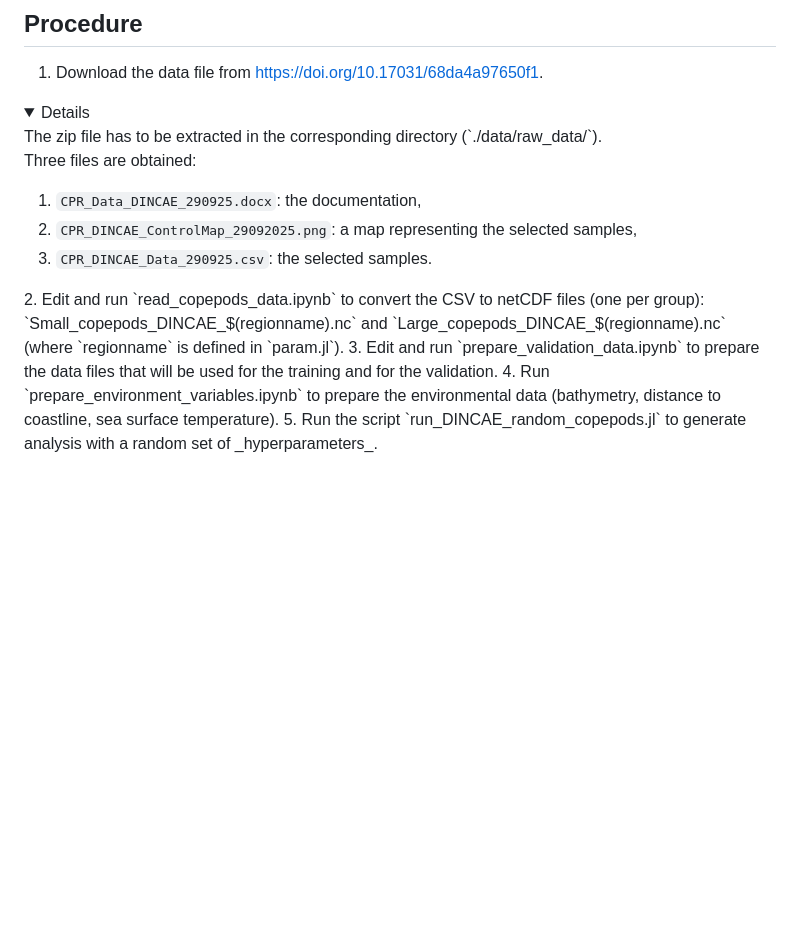
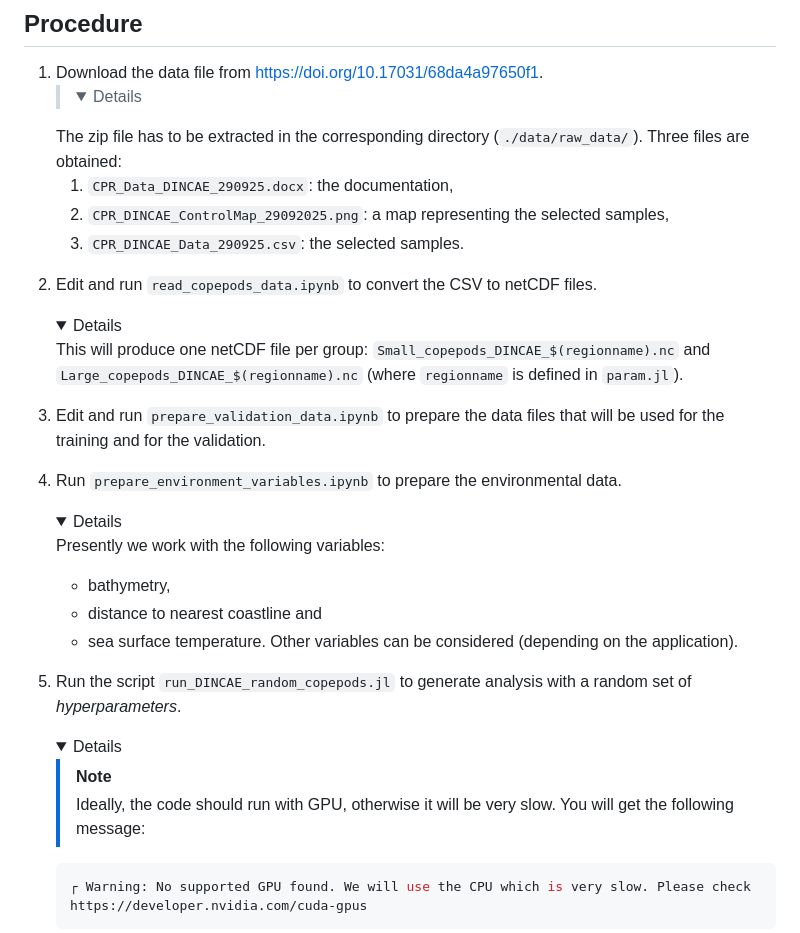
Before and after one commit to gher-uliege/EMODnet-Biology-Interpolation-NN-Copepods, a Markdown page: README.md, the part around one of its changes. GitHub-like rendering; folded sections open; blank space fills up the shorter version.

Commit message:
clean readme

````diff
--- a/README.md
+++ b/README.md
@@ -162,16 +165,42 @@ Copyright (c) 2025 ULiège (GHER)
 ## Procedure
 
 1. Download the data file from https://doi.org/10.17031/68da4a97650f1.
-<details>
-The zip file has to be extracted in the corresponding directory (`./data/raw_data/`).
+   ><details>
+   The zip file has to be extracted in the corresponding directory (`./data/raw_data/`). Three files are obtained:
+   1. `CPR_Data_DINCAE_290925.docx`: the documentation,
+   2. `CPR_DINCAE_ControlMap_29092025.png`: a map representing the selected samples,
+   3. `CPR_DINCAE_Data_290925.csv`: the selected samples.
 
-Three files are obtained:
-1. `CPR_Data_DINCAE_290925.docx`: the documentation,
-2. `CPR_DINCAE_ControlMap_29092025.png`: a map representing the selected samples,
-3. `CPR_DINCAE_Data_290925.csv`: the selected samples.
+  </details>
 
-</details>
-2. Edit and run `read_copepods_data.ipynb` to convert the CSV to netCDF files (one per group): `Small_copepods_DINCAE_$(regionname).nc` and `Large_copepods_DINCAE_$(regionname).nc` (where `regionname` is defined in `param.jl`).
+2. Edit and run `read_copepods_data.ipynb` to convert the CSV to netCDF files.
+   <details>
+
+   This will produce one netCDF file per group: `Small_copepods_DINCAE_$(regionname).nc` and `Large_copepods_DINCAE_$(regionname).nc` (where `regionname` is defined in `param.jl`).
+
+   </details>
+
 3. Edit and run `prepare_validation_data.ipynb` to prepare the data files that will be used for the training and for the validation.
-4. Run `prepare_environment_variables.ipynb` to prepare the environmental data (bathymetry, distance to coastline, sea surface temperature).
+
+4. Run `prepare_environment_variables.ipynb` to prepare the environmental data.
+
+   <details>
+
+   Presently we work with the following variables:
+   - bathymetry,
+   - distance to nearest coastline and
+   - sea surface temperature.
+  Other variables can be considered (depending on the application).
+
 5. Run the script `run_DINCAE_random_copepods.jl` to generate analysis with a random set of _hyperparameters_.
+
+    <details>
+
+    > [!NOTE]
+    > Ideally, the code should run with GPU, otherwise it will be very slow. You will get the following message:
+
+    ```julia
+    ┌ Warning: No supported GPU found. We will use the CPU which is very slow. Please check https://developer.nvidia.com/cuda-gpus
+    ```
+
+  </details>
````
Also changed, not shown: other parts of README.md (+6 -3 lines).
